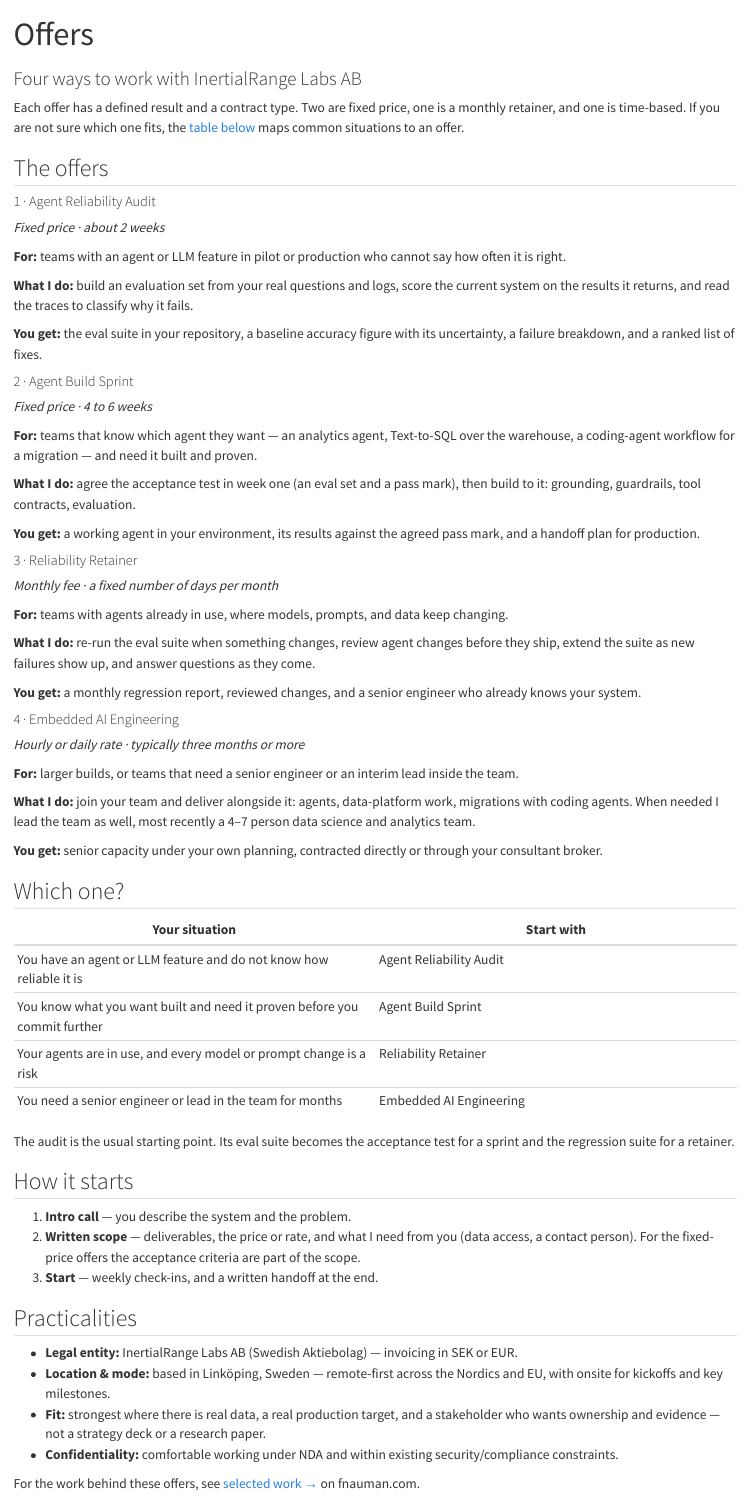
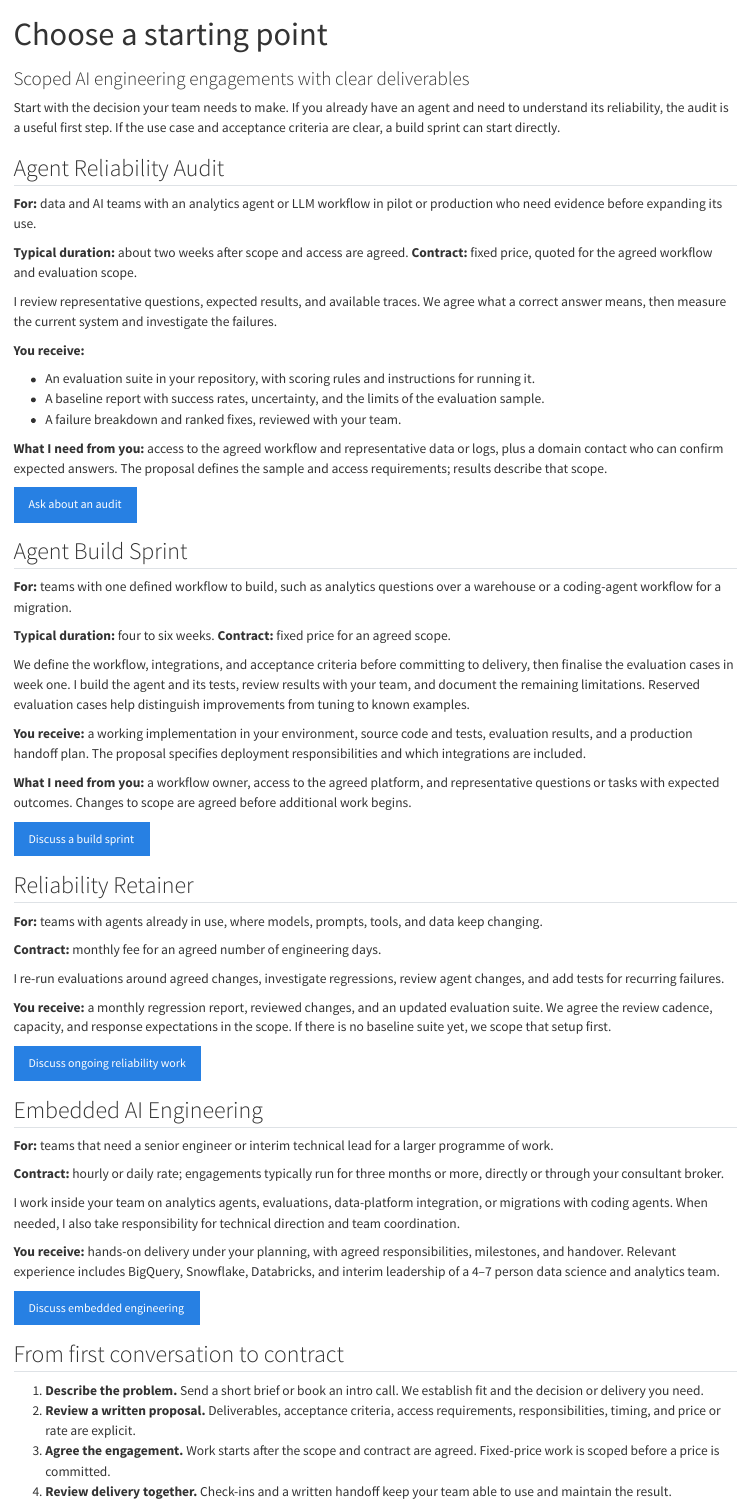
Before and after one commit to fnauman/inertialrange-site, a Quarto document (engage.qmd): the page in a window 1100 px wide, from its top. Rendered offline with R 4.5, knitr and Pandoc in place of Quarto, with nearby package versions.

Commit message:
Make consulting offers easier to evaluate and enquire about

```diff
--- a/_quarto.yml
+++ b/_quarto.yml
@@ -5,9 +5,10 @@
 website:
   title: "InertialRange Labs AB"
   site-url: https://inertialrange.com
-  description: "AI engineering and agentic systems for production data platforms — BigQuery, Snowflake, Databricks, time series ML. Consulting practice of Farrukh Nauman, PhD."
+  description: "AI agent evaluation and engineering for enterprise analytics. Scoped audits, build sprints, and embedded delivery from InertialRange Labs AB."
   favicon: company-logo.png
   image: company-banner.png
+  open-graph: true
   navbar:
     background: dark
     logo: company-logo.png
@@ -19,7 +20,7 @@
       - href: engage.qmd
         text: Offers
       - href: contact.qmd
-        text: Contact
+        text: Discuss a project
   page-footer:
     center: |
       © 2026 InertialRange Labs AB · [fnauman.com](https://fnauman.com) · [LinkedIn](https://www.linkedin.com/in/fnauman/) · [GitHub](https://github.com/fnauman)
--- a/contact.qmd
+++ b/contact.qmd
@@ -1,33 +1,29 @@
 ---
-title: "Contact"
-subtitle: "Book a call, or send two lines by email"
+title: "Discuss your project"
+subtitle: "Start with the problem you need to solve"
+description: "Send a short project brief to InertialRange Labs AB or book an intro call. Get a suggested next step toward a scoped AI engineering engagement."
 toc: false
 ---
 
-## Get in touch
+## Send a brief {#send-a-brief}
 
-[Book a call](https://calendar.app.google/sH8s13r8keotW6jf9){.btn .btn-primary}
-[Email me](mailto:farrukh.nauman@inertialrange.com){.btn .btn-outline-primary}
+A few lines are enough:
 
-Email: [farrukh.nauman@inertialrange.com](mailto:farrukh.nauman@inertialrange.com). I usually reply within 1–2 business days.
+- What are you building or already running?
+- What decision, problem, or delivery do you need help with?
+- If known, what platform and timeline are involved?
 
-## What to send
+[Start an email with these prompts](mailto:farrukh.nauman@inertialrange.com?subject=InertialRange%20enquiry%3A%20Project%20brief&body=What%20we%20are%20building%20or%20running%3A%0A%0AWhat%20we%20need%20help%20with%3A%0A%0APlatform%20and%20timeline%20%28if%20known%29%3A%0A%0AHow%20we%20found%20you%20%28optional%29%3A%0A){.btn .btn-primary}
+[Book an intro call](https://calendar.app.google/sH8s13r8keotW6jf9){.btn .btn-outline-primary}
 
-Two lines are enough to start:
-
-- what you are building or already running, and
-- what you need to know or ship.
-
-If you have them, these also help: where the data lives, your timeline, and any security or compliance requirements.
+The email button opens a draft in your mail app. You can also write directly to **[farrukh.nauman@inertialrange.com](mailto:farrukh.nauman@inertialrange.com)**. A high-level description is enough for the first conversation.
 
 ## What happens next
 
-1. **Intro call** — you describe the system and the problem.
-2. **Written scope** — deliverables, the price or rate, and what I need from you.
-3. **Start** — one of the four [offers](engage.qmd), or a plain answer that none of them fits.
+I usually reply within 1–2 business days with whether the work fits, any questions needed to scope it, and a suggested next step. If there is a fit, we work toward a written proposal with deliverables, acceptance criteria, and price or rate. Work begins after we agree the scope and contract.
 
-## Company
+If you are still choosing a starting point, [compare the four offers](engage.qmd).
 
-InertialRange Labs AB (Swedish Aktiebolag), Linköping, Sweden. Invoicing in SEK or EUR. NDAs are fine.
+## Contracting details
 
-[See the offers](engage.qmd){.btn .btn-outline-primary}
+InertialRange Labs AB is a Swedish Aktiebolag based in Linköping. Engagements can be contracted directly or through your consultant broker, with invoicing in SEK or EUR. NDAs and access requirements can be agreed during scoping.
--- a/engage.qmd
+++ b/engage.qmd
@@ -1,91 +1,74 @@
 ---
-title: "Offers"
-subtitle: "Four ways to work with InertialRange Labs AB"
+title: "Choose a starting point"
+subtitle: "Scoped AI engineering engagements with clear deliverables"
+description: "Compare an agent reliability audit, build sprint, reliability retainer, and embedded engineering. Agree deliverables, acceptance criteria, and price before work starts."
 toc: false
 aliases:
   - services.html
 ---
 
-Each offer has a defined result and a contract type. Two are fixed price, one is a monthly retainer, and one is time-based. If you are not sure which one fits, the [table below](#which-one) maps common situations to an offer.
+Start with the decision your team needs to make. If you already have an agent and need to understand its reliability, the audit is a useful first step. If the use case and acceptance criteria are clear, a build sprint can start directly.
 
-## The offers
+## Agent Reliability Audit {#reliability-audit}
 
-::: {.grid}
+**For:** data and AI teams with an analytics agent or LLM workflow in pilot or production who need evidence before expanding its use.
 
-::: {.g-col-md-6 .g-col-12}
-#### 1 · Agent Reliability Audit
-*Fixed price · about 2 weeks*
+**Typical duration:** about two weeks after scope and access are agreed. **Contract:** fixed price, quoted for the agreed workflow and evaluation scope.
 
-**For:** teams with an agent or LLM feature in pilot or production who cannot say how often it is right.
+I review representative questions, expected results, and available traces. We agree what a correct answer means, then measure the current system and investigate the failures.
 
-**What I do:** build an evaluation set from your real questions and logs, score the current system on the results it returns, and read the traces to classify why it fails.
+**You receive:**
 
-**You get:** the eval suite in your repository, a baseline accuracy figure with its uncertainty, a failure breakdown, and a ranked list of fixes.
-:::
+- An evaluation suite in your repository, with scoring rules and instructions for running it.
+- A baseline report with success rates, uncertainty, and the limits of the evaluation sample.
+- A failure breakdown and ranked fixes, reviewed with your team.
 
-::: {.g-col-md-6 .g-col-12}
-#### 2 · Agent Build Sprint
-*Fixed price · 4 to 6 weeks*
+**What I need from you:** access to the agreed workflow and representative data or logs, plus a domain contact who can confirm expected answers. The proposal defines the sample and access requirements; results describe that scope.
 
-**For:** teams that know which agent they want — an analytics agent, Text-to-SQL over the warehouse, a coding-agent workflow for a migration — and need it built and proven.
+[Ask about an audit](mailto:farrukh.nauman@inertialrange.com?subject=InertialRange%20enquiry%3A%20Agent%20Reliability%20Audit&body=What%20we%20are%20building%20or%20running%3A%0A%0AWhat%20we%20need%20help%20with%3A%0A%0APlatform%20and%20timeline%20%28if%20known%29%3A%0A%0AHow%20we%20found%20you%20%28optional%29%3A%0A){.btn .btn-primary}
 
-**What I do:** agree the acceptance test in week one (an eval set and a pass mark), then build to it: grounding, guardrails, tool contracts, evaluation.
+## Agent Build Sprint {#build-sprint}
 
-**You get:** a working agent in your environment, its results against the agreed pass mark, and a handoff plan for production.
-:::
+**For:** teams with one defined workflow to build, such as analytics questions over a warehouse or a coding-agent workflow for a migration.
 
-::: {.g-col-md-6 .g-col-12}
-#### 3 · Reliability Retainer
-*Monthly fee · a fixed number of days per month*
+**Typical duration:** four to six weeks. **Contract:** fixed price for an agreed scope.
 
-**For:** teams with agents already in use, where models, prompts, and data keep changing.
+We define the workflow, integrations, and acceptance criteria before committing to delivery, then finalise the evaluation cases in week one. I build the agent and its tests, review results with your team, and document the remaining limitations. Reserved evaluation cases help distinguish improvements from tuning to known examples.
 
-**What I do:** re-run the eval suite when something changes, review agent changes before they ship, extend the suite as new failures show up, and answer questions as they come.
+**You receive:** a working implementation in your environment, source code and tests, evaluation results, and a production handoff plan. The proposal specifies deployment responsibilities and which integrations are included.
 
-**You get:** a monthly regression report, reviewed changes, and a senior engineer who already knows your system.
-:::
+**What I need from you:** a workflow owner, access to the agreed platform, and representative questions or tasks with expected outcomes. Changes to scope are agreed before additional work begins.
 
-::: {.g-col-md-6 .g-col-12}
-#### 4 · Embedded AI Engineering
-*Hourly or daily rate · typically three months or more*
+[Discuss a build sprint](mailto:farrukh.nauman@inertialrange.com?subject=InertialRange%20enquiry%3A%20Agent%20Build%20Sprint&body=What%20we%20are%20building%20or%20running%3A%0A%0AWhat%20we%20need%20help%20with%3A%0A%0APlatform%20and%20timeline%20%28if%20known%29%3A%0A%0AHow%20we%20found%20you%20%28optional%29%3A%0A){.btn .btn-primary}
 
-**For:** larger builds, or teams that need a senior engineer or an interim lead inside the team.
+## Reliability Retainer {#reliability-retainer}
 
-**What I do:** join your team and deliver alongside it: agents, data-platform work, migrations with coding agents. When needed I lead the team as well, most recently a 4–7 person data science and analytics team.
+**For:** teams with agents already in use, where models, prompts, tools, and data keep changing.
 
-**You get:** senior capacity under your own planning, contracted directly or through your consultant broker.
-:::
+**Contract:** monthly fee for an agreed number of engineering days.
 
-:::
+I re-run evaluations around agreed changes, investigate regressions, review agent changes, and add tests for recurring failures.
 
-## Which one? {#which-one}
+**You receive:** a monthly regression report, reviewed changes, and an updated evaluation suite. We agree the review cadence, capacity, and response expectations in the scope. If there is no baseline suite yet, we scope that setup first.
 
-| Your situation | Start with |
-|---|---|
-| You have an agent or LLM feature and do not know how reliable it is | Agent Reliability Audit |
-| You know what you want built and need it proven before you commit further | Agent Build Sprint |
-| Your agents are in use, and every model or prompt change is a risk | Reliability Retainer |
-| You need a senior engineer or lead in the team for months | Embedded AI Engineering |
+[Discuss ongoing reliability work](mailto:farrukh.nauman@inertialrange.com?subject=InertialRange%20enquiry%3A%20Reliability%20Retainer&body=What%20we%20are%20building%20or%20running%3A%0A%0AWhat%20we%20need%20help%20with%3A%0A%0APlatform%20and%20timeline%20%28if%20known%29%3A%0A%0AHow%20we%20found%20you%20%28optional%29%3A%0A){.btn .btn-primary}
 
-The audit is the usual starting point. Its eval suite becomes the acceptance test for a sprint and the regression suite for a retainer.
+## Embedded AI Engineering {#embedded-engineering}
 
-## How it starts
+**For:** teams that need a senior engineer or interim technical lead for a larger programme of work.
 
-1. **Intro call** — you describe the system and the problem.
-2. **Written scope** — deliverables, the price or rate, and what I need from you (data access, a contact person). For the fixed-price offers the acceptance criteria are part of the scope.
-3. **Start** — weekly check-ins, and a written handoff at the end.
+**Contract:** hourly or daily rate; engagements typically run for three months or more, directly or through your consultant broker.
 
-## Practicalities
+I work inside your team on analytics agents, evaluations, data-platform integration, or migrations with coding agents. When needed, I also take responsibility for technical direction and team coordination.
 
-- **Legal entity:** InertialRange Labs AB (Swedish Aktiebolag) — invoicing in SEK or EUR.
-- **Location & mode:** based in Linköping, Sweden — remote-first across the Nordics and EU, with onsite for kickoffs and key milestones.
-- **Fit:** strongest where there is real data, a real production target, and a stakeholder who wants ownership and evidence — not a strategy deck or a research paper.
-- **Confidentiality:** comfortable working under NDA and within existing security/compliance constraints.
+**You receive:** hands-on delivery under your planning, with agreed responsibilities, milestones, and handover. Relevant experience includes BigQuery, Snowflake, Databricks, and interim leadership of a 4–7 person data science and analytics team.
 
-For the work behind these offers, see [selected work →](https://fnauman.com/consulting.html) on fnauman.com.
+[Discuss embedded engineering](mailto:farrukh.nauman@inertialrange.com?subject=InertialRange%20enquiry%3A%20Embedded%20AI%20Engineering&body=What%20we%20are%20building%20or%20running%3A%0A%0AWhat%20we%20need%20help%20with%3A%0A%0APlatform%20and%20timeline%20%28if%20known%29%3A%0A%0AHow%20we%20found%20you%20%28optional%29%3A%0A){.btn .btn-primary}
 
-## Next step
+## From first conversation to contract
 
-[Book a call](https://calendar.app.google/sH8s13r8keotW6jf9){.btn .btn-primary}
-[Contact](contact.qmd){.btn .btn-outline-secondary}
+1. **Describe the problem.** Send a short brief or book an intro call. We establish fit and the decision or delivery you need.
+2. **Review a written proposal.** Deliverables, acceptance criteria, access requirements, responsibilities, timing, and price or rate are explicit.
+3. **Agree the engagement.** Work starts after the scope and contract are agreed. Fixed-price work is scoped before a price is committed.
+4. **Review delivery together.** Check-ins and a written handoff keep your team able to use and maintain the result.
 
```
Also changed, not shown: about.qmd (+5 -5 lines), index.qmd (+51 -46 lines), README.md, engage.qmd (21 more changed lines).
